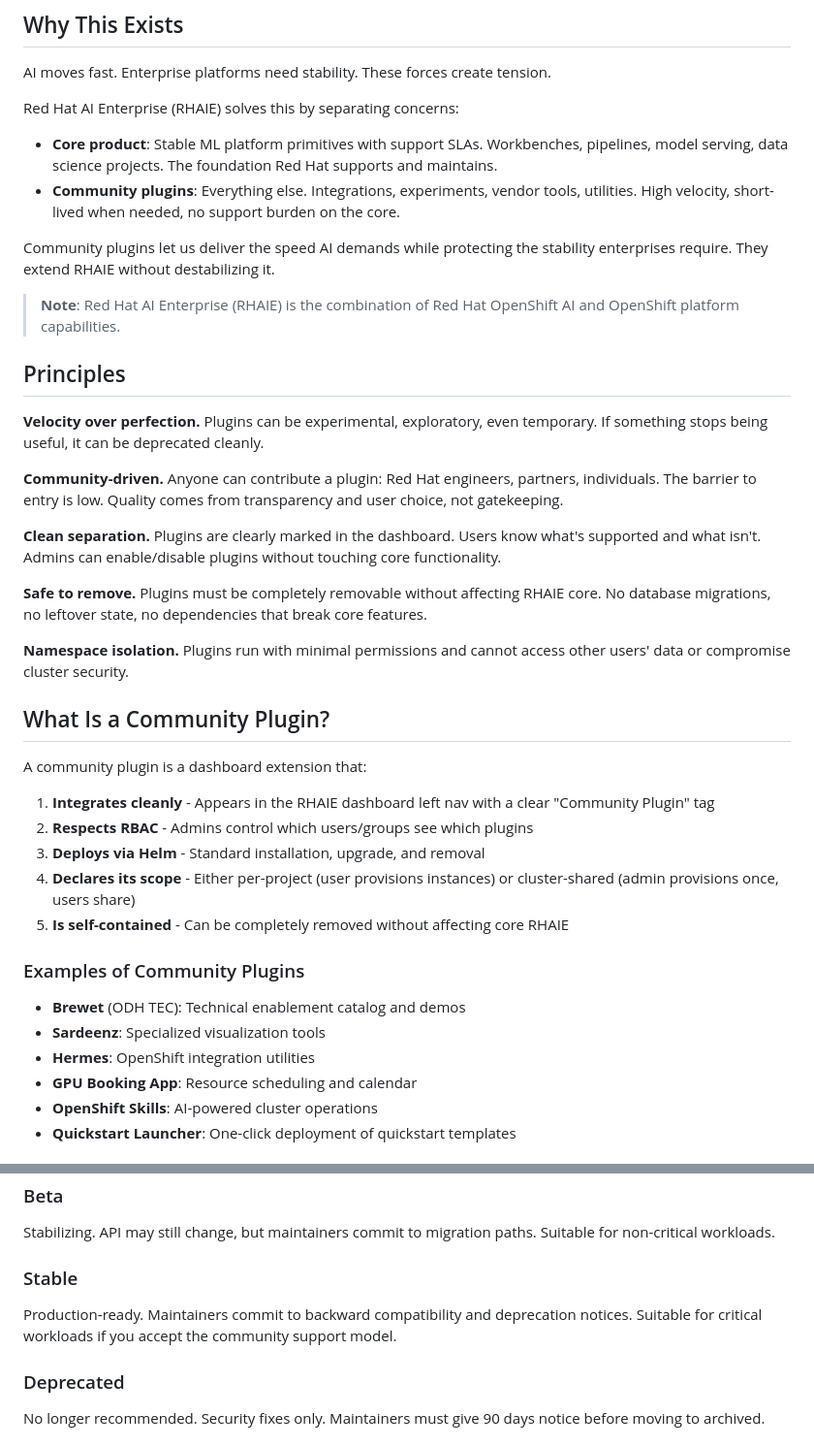
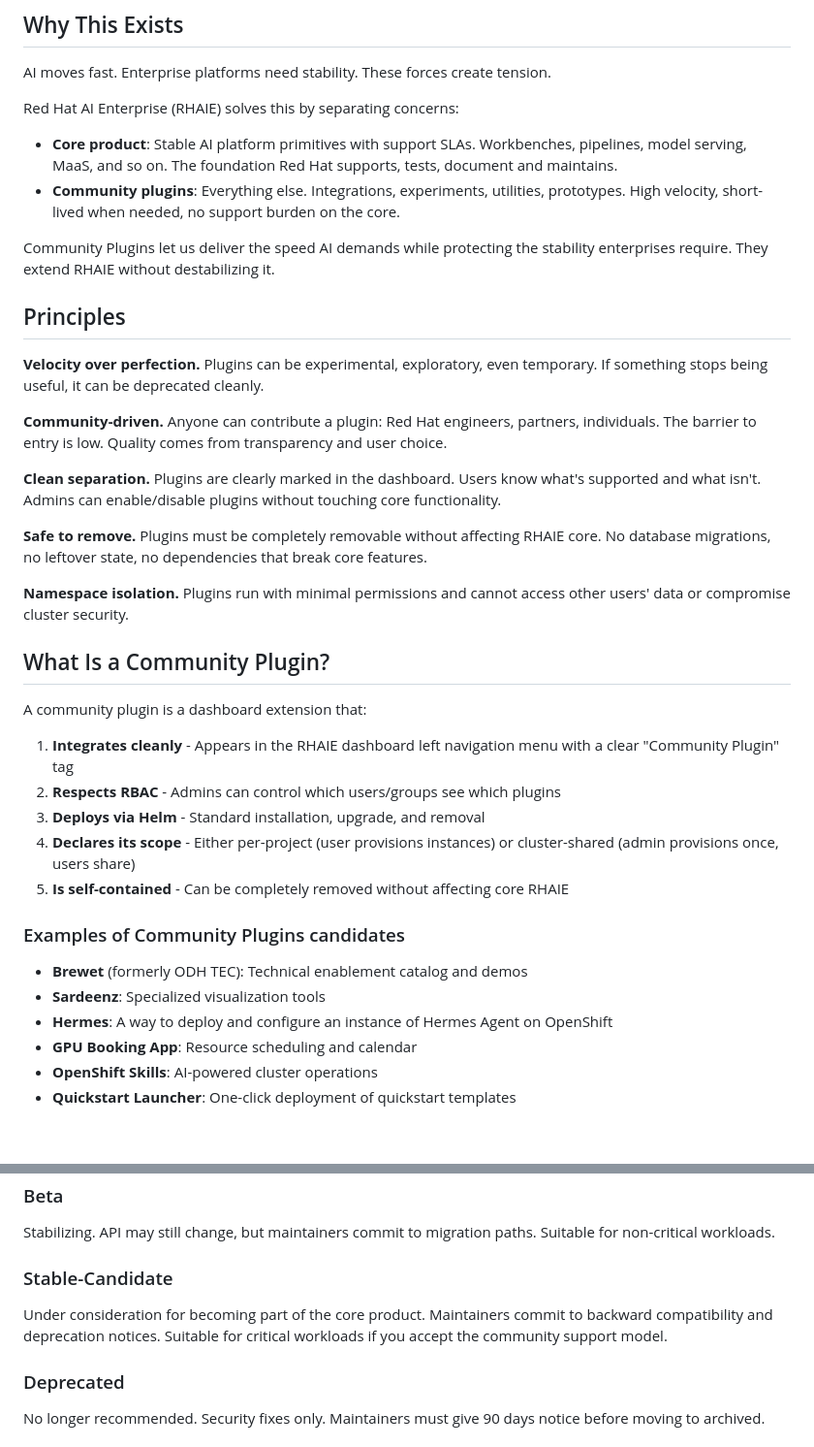
Before and after one commit to rh-ai-community-plugins/charter, a Markdown page: MANIFESTO.md, 2 parts joined by grey strips. Shown at 97% size. Rendered like a GitHub page; blank space fills up the shorter version.

Commit message:
Refine community plugins charter for clarity and consistency

```diff
--- a/MANIFESTO.md
+++ b/MANIFESTO.md
@@ -6,18 +6,16 @@ AI moves fast. Enterprise platforms need stability. These forces create tension.
 
 Red Hat AI Enterprise (RHAIE) solves this by separating concerns:
 
-- **Core product**: Stable ML platform primitives with support SLAs. Workbenches, pipelines, model serving, data science projects. The foundation Red Hat supports and maintains.
-- **Community plugins**: Everything else. Integrations, experiments, vendor tools, utilities. High velocity, short-lived when needed, no support burden on the core.
+- **Core product**: Stable AI platform primitives with support SLAs. Workbenches, pipelines, model serving, MaaS, and so on. The foundation Red Hat supports, tests, document and maintains.
+- **Community plugins**: Everything else. Integrations, experiments, utilities, prototypes. High velocity, short-lived when needed, no support burden on the core.
 
-Community plugins let us deliver the speed AI demands while protecting the stability enterprises require. They extend RHAIE without destabilizing it.
-
-> **Note**: Red Hat AI Enterprise (RHAIE) is the combination of Red Hat OpenShift AI and OpenShift platform capabilities.
+Community Plugins let us deliver the speed AI demands while protecting the stability enterprises require. They extend RHAIE without destabilizing it.
 
 ## Principles
 
 **Velocity over perfection.** Plugins can be experimental, exploratory, even temporary. If something stops being useful, it can be deprecated cleanly.
 
-**Community-driven.** Anyone can contribute a plugin: Red Hat engineers, partners, individuals. The barrier to entry is low. Quality comes from transparency and user choice, not gatekeeping.
+**Community-driven.** Anyone can contribute a plugin: Red Hat engineers, partners, individuals. The barrier to entry is low. Quality comes from transparency and user choice.
 
 **Clean separation.** Plugins are clearly marked in the dashboard. Users know what's supported and what isn't. Admins can enable/disable plugins without touching core functionality.
 
@@ -29,17 +27,17 @@ Community plugins let us deliver the speed AI demands while protecting the stabi
 
 A community plugin is a dashboard extension that:
 
-1. **Integrates cleanly** - Appears in the RHAIE dashboard left nav with a clear "Community Plugin" tag
-2. **Respects RBAC** - Admins control which users/groups see which plugins
+1. **Integrates cleanly** - Appears in the RHAIE dashboard left navigation menu with a clear "Community Plugin" tag
+2. **Respects RBAC** - Admins can control which users/groups see which plugins
 3. **Deploys via Helm** - Standard installation, upgrade, and removal
 4. **Declares its scope** - Either per-project (user provisions instances) or cluster-shared (admin provisions once, users share)
 5. **Is self-contained** - Can be completely removed without affecting core RHAIE
 
-### Examples of Community Plugins
+### Examples of Community Plugins candidates
 
-- **Brewet** (ODH TEC): Technical enablement catalog and demos
+- **Brewet** (formerly ODH TEC): Technical enablement catalog and demos
 - **Sardeenz**: Specialized visualization tools
-- **Hermes**: OpenShift integration utilities
+- **Hermes**: A way to deploy and configure an instance of Hermes Agent on OpenShift
 - **GPU Booking App**: Resource scheduling and calendar
 - **OpenShift Skills**: AI-powered cluster operations
 - **Quickstart Launcher**: One-click deployment of quickstart templates
@@ -67,8 +65,8 @@ New plugins start here. Expect breaking changes, incomplete features, possible d
 ### Beta
 Stabilizing. API may still change, but maintainers commit to migration paths. Suitable for non-critical workloads.
 
-### Stable
-Production-ready. Maintainers commit to backward compatibility and deprecation notices. Suitable for critical workloads if you accept the community support model.
+### Stable-Candidate
+Under consideration for becoming part of the core product. Maintainers commit to backward compatibility and deprecation notices. Suitable for critical workloads if you accept the community support model.
 
 ### Deprecated
 No longer recommended. Security fixes only. Maintainers must give 90 days notice before moving to archived.
```
